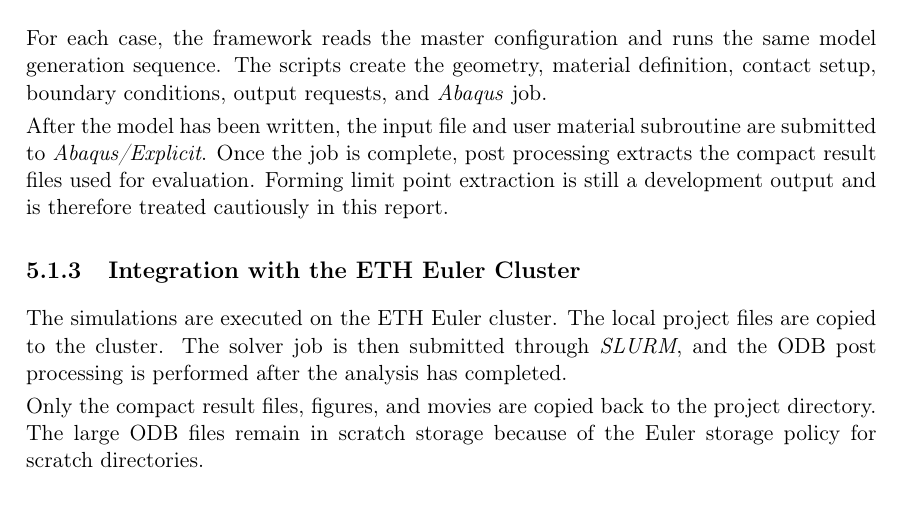
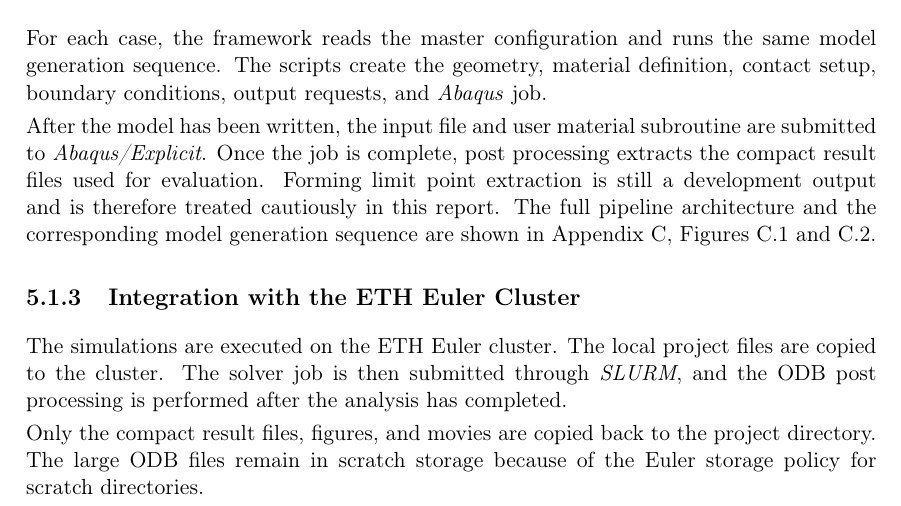
Before and after one commit to andrecruzf/AbaqusProject, a LaTeX thesis (report/Report.tex, which reads report/chapters/numerical_model.tex): part of page 32 of 80, cut so that both start at the same text. Compiled offline with pdfLaTeX.

Commit message:
Reference pipeline figures in workflow section

```diff
--- a/report/chapters/numerical_model.tex
+++ b/report/chapters/numerical_model.tex
@@ -21,7 +21,9 @@ After the model has been written, the input file and user material subroutine
 are submitted to \software{Abaqus/Explicit}. Once the job is complete, post
 processing extracts the compact result files used for evaluation. Forming limit
 point extraction is still a development output and is therefore treated
-cautiously in this report.
+cautiously in this report. The full pipeline architecture and the corresponding
+model generation sequence are shown in Appendix~\ref{app:pipeline},
+Figures~\ref{fig:architecture} and~\ref{fig:model_gen_sequence}.
 
 \subsection{Integration with the ETH Euler Cluster}
 
```
